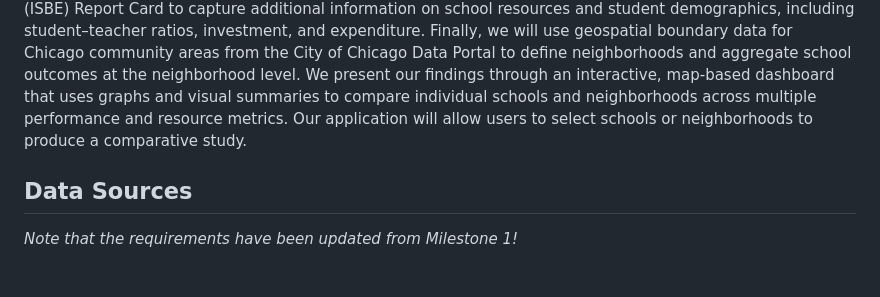
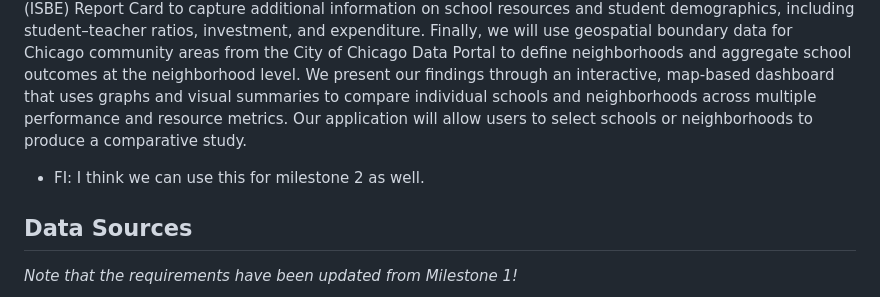
Before and after one commit to uchicago-2026-capp30122/project-chi-ed, a Markdown page: milestones/milestone2.md, the part around the change. GitHub-like rendering; blank space fills up the shorter version.

Commit message:
Added a comment for discussion with the team - also testing pull requests

```diff
--- a/milestones/milestone2.md
+++ b/milestones/milestone2.md
@@ -3,6 +3,8 @@
 ## Abstract
 <p style='text-align: justify;'> This project compares academic performance across Chicago high schools and aggregates these comparisons to the neighborhood level to examine how schools perform across different parts of the city. It will enable comparisons both between individual schools and across neighborhoods to identify areas where schools tend to perform relatively better or worse.
 We will use three datasets from multiple public sources. First, we will access data on school performance and school characteristics from Chicago Public Schools (queried via their School Profile API), which provides information on graduation rates, attendance, enrollment, and school locations for Chicago high schools. Second, we will rely on data from the Illinois State Board of Education (ISBE) Report Card to capture additional information on school resources and student demographics, including student–teacher ratios, investment, and expenditure. Finally, we will use geospatial boundary data for Chicago community areas from the City of Chicago Data Portal to define neighborhoods and aggregate school outcomes at the neighborhood level. We present our findings through an interactive, map-based dashboard that uses graphs and visual summaries to compare individual schools and neighborhoods across multiple performance and resource metrics. Our application will allow users to select schools or neighborhoods to produce a comparative study.
+
+ - FI: I think we can use this for milestone 2 as well.
 
 ## Data Sources
 
```
